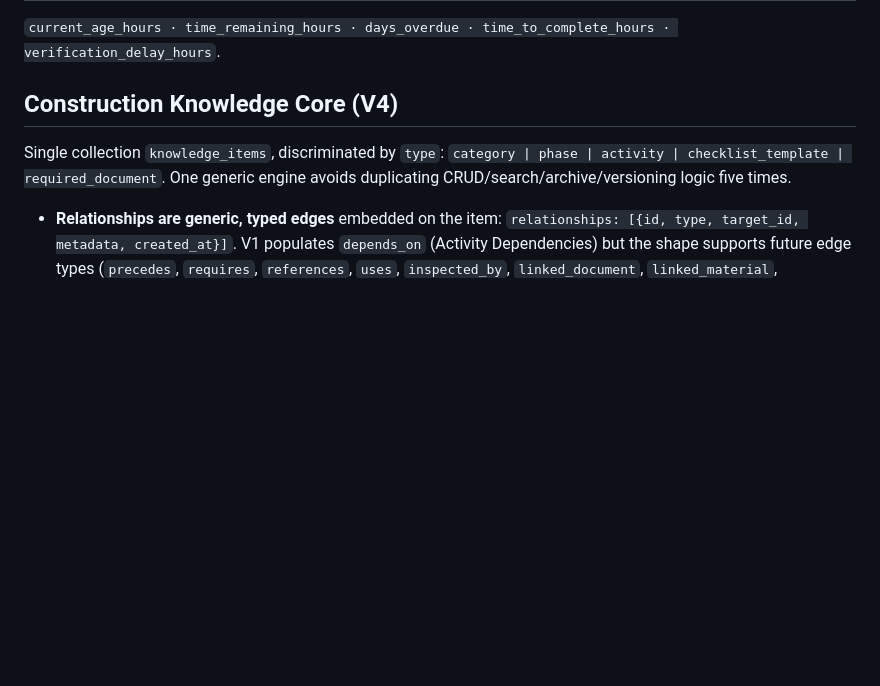
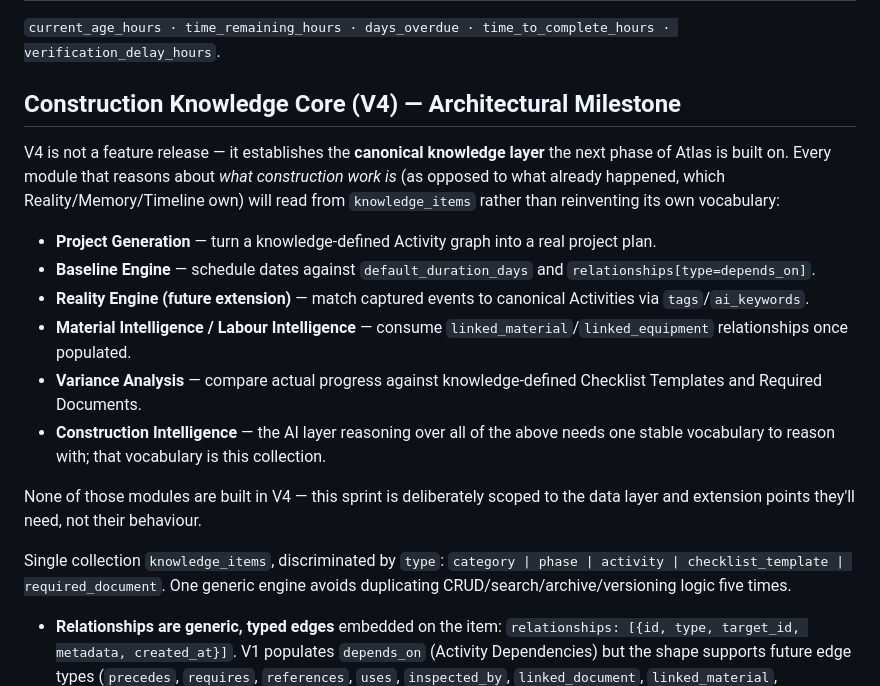
Before and after one commit to ujjwalahuja1111-ops/Atlas, a Markdown page: memory/ARCHITECTURE.md, the part around the change. Drawn GitHub-style; blank space fills up the shorter version.

```diff
--- a/memory/ARCHITECTURE.md
+++ b/memory/ARCHITECTURE.md
@@ -75,7 +75,17 @@ Every Operational Item answers without an extra fetch:
 ## Time Intelligence (computed on read)
 `current_age_hours · time_remaining_hours · days_overdue · time_to_complete_hours · verification_delay_hours`.
 
-## Construction Knowledge Core (V4)
+## Construction Knowledge Core (V4) — Architectural Milestone
+V4 is not a feature release — it establishes the **canonical knowledge layer** the next phase of Atlas is built on. Every module that reasons about *what construction work is* (as opposed to what already happened, which Reality/Memory/Timeline own) will read from `knowledge_items` rather than reinventing its own vocabulary:
+- **Project Generation** — turn a knowledge-defined Activity graph into a real project plan.
+- **Baseline Engine** — schedule dates against `default_duration_days` and `relationships[type=depends_on]`.
+- **Reality Engine (future extension)** — match captured events to canonical Activities via `tags`/`ai_keywords`.
+- **Material Intelligence / Labour Intelligence** — consume `linked_material`/`linked_equipment` relationships once populated.
+- **Variance Analysis** — compare actual progress against knowledge-defined Checklist Templates and Required Documents.
+- **Construction Intelligence** — the AI layer reasoning over all of the above needs one stable vocabulary to reason with; that vocabulary is this collection.
+
+None of those modules are built in V4 — this sprint is deliberately scoped to the data layer and extension points they'll need, not their behaviour.
+
 Single collection `knowledge_items`, discriminated by `type`: `category | phase | activity | checklist_template | required_document`. One generic engine avoids duplicating CRUD/search/archive/versioning logic five times.
 - **Relationships are generic, typed edges** embedded on the item: `relationships: [{id, type, target_id, metadata, created_at}]`. V1 populates `depends_on` (Activity Dependencies) but the shape supports future edge types (`precedes`, `requires`, `references`, `uses`, `inspected_by`, `linked_document`, `linked_material`, `linked_equipment`) without a schema change. No graph traversal / cycle detection in V1 — data shape only.
 - **Lifecycle `status`** (`draft | active | deprecated | archived`) tracked alongside `archived_at`, not instead of it. `archived_at` remains the soft-archive timestamp driving default list visibility (unchanged mechanic, matches projects/sites). `status` is the richer editorial state — new items default to `draft` so future consumers (e.g. Project Generation) can filter to `active` items only, without seeing work-in-progress definitions. `archive_item`/`unarchive_item` keep both fields in sync so there is one owner of "is this archived," not two independent toggles. `status="archived"` is never settable directly through the generic update path — only the archive/unarchive actions set it, in lockstep with `archived_at`.
```
Also changed, not shown: HANDOFF.md (+5 -3 lines), memory/SPRINTS.md (+2 -2 lines).
